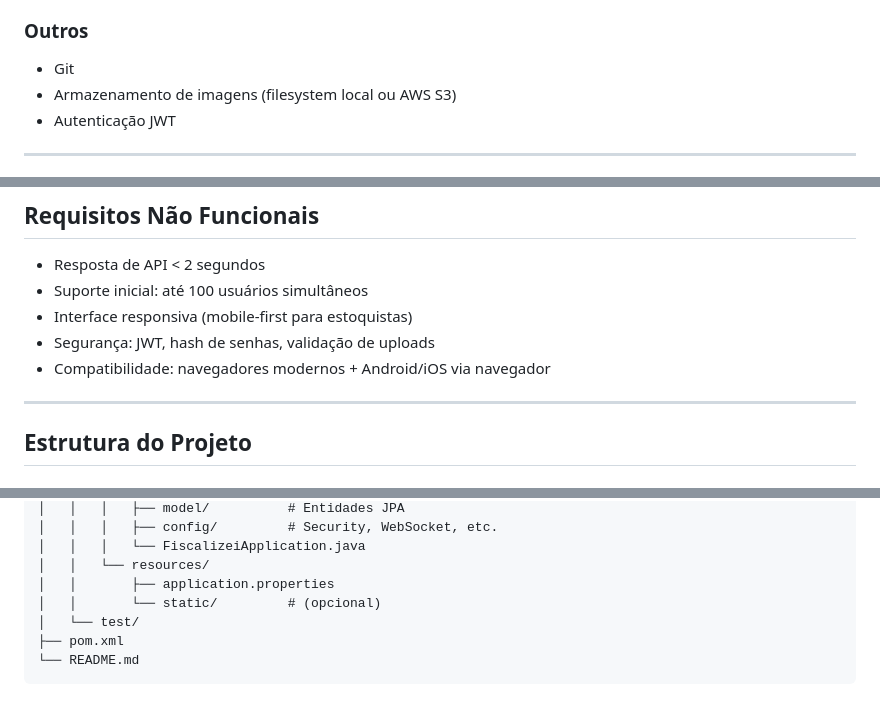
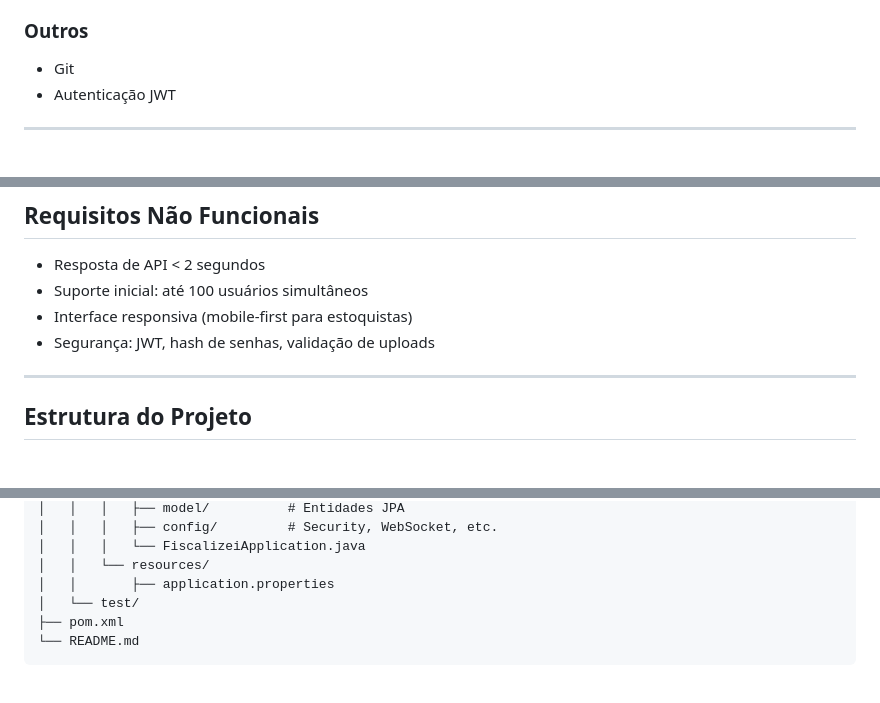
Before and after one commit to Fiscalizei/fiscalizei, a Markdown page: README.md, 3 parts joined by grey strips. Drawn GitHub-style.

```diff
--- a/README.md
+++ b/README.md
@@ -43,7 +40,6 @@ O Fiscalizei transforma o controle de atividades de merchandising em um processo
 
 ### Outros
 - Git
-- Armazenamento de imagens (filesystem local ou AWS S3)
 - Autenticação JWT
 
 ---
@@ -72,7 +68,6 @@ Link do fluxo: https://www.figma.com/board/m9zLMuDZGRcdk12Ut5N3Zn/Userflow-Fisca
 - Suporte inicial: até 100 usuários simultâneos
 - Interface responsiva (mobile-first para estoquistas)
 - Segurança: JWT, hash de senhas, validação de uploads
-- Compatibilidade: navegadores modernos + Android/iOS via navegador
 
 ---
 
@@ -93,7 +88,6 @@ fiscalizei-backend/
 │   │   │   └── FiscalizeiApplication.java
 │   │   └── resources/
 │   │       ├── application.properties
-│   │       └── static/         # (opcional)
 │   └── test/
 ├── pom.xml
 └── README.md
```
Also changed, not shown: other parts of README.md (+2 -10 lines).
